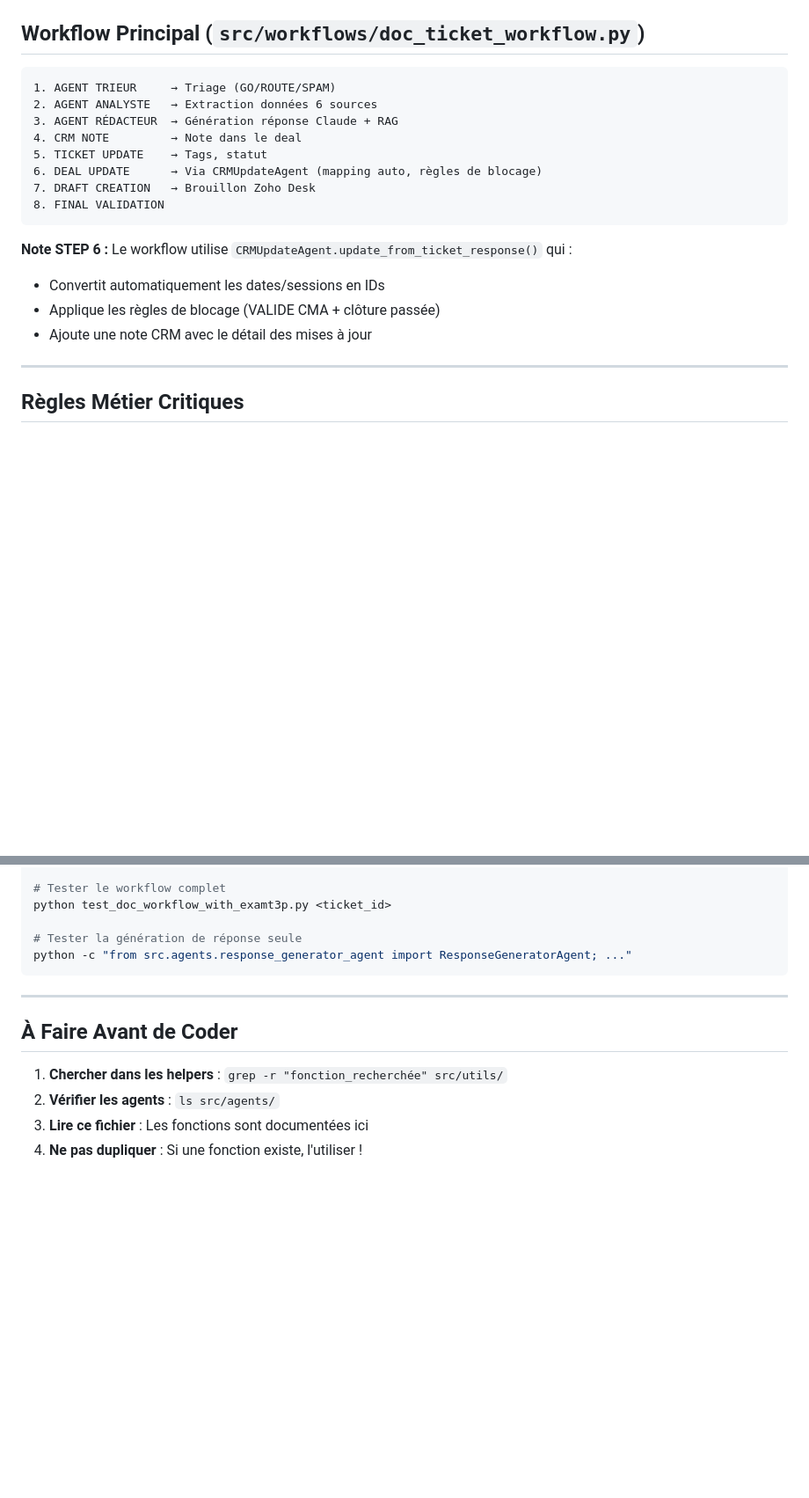
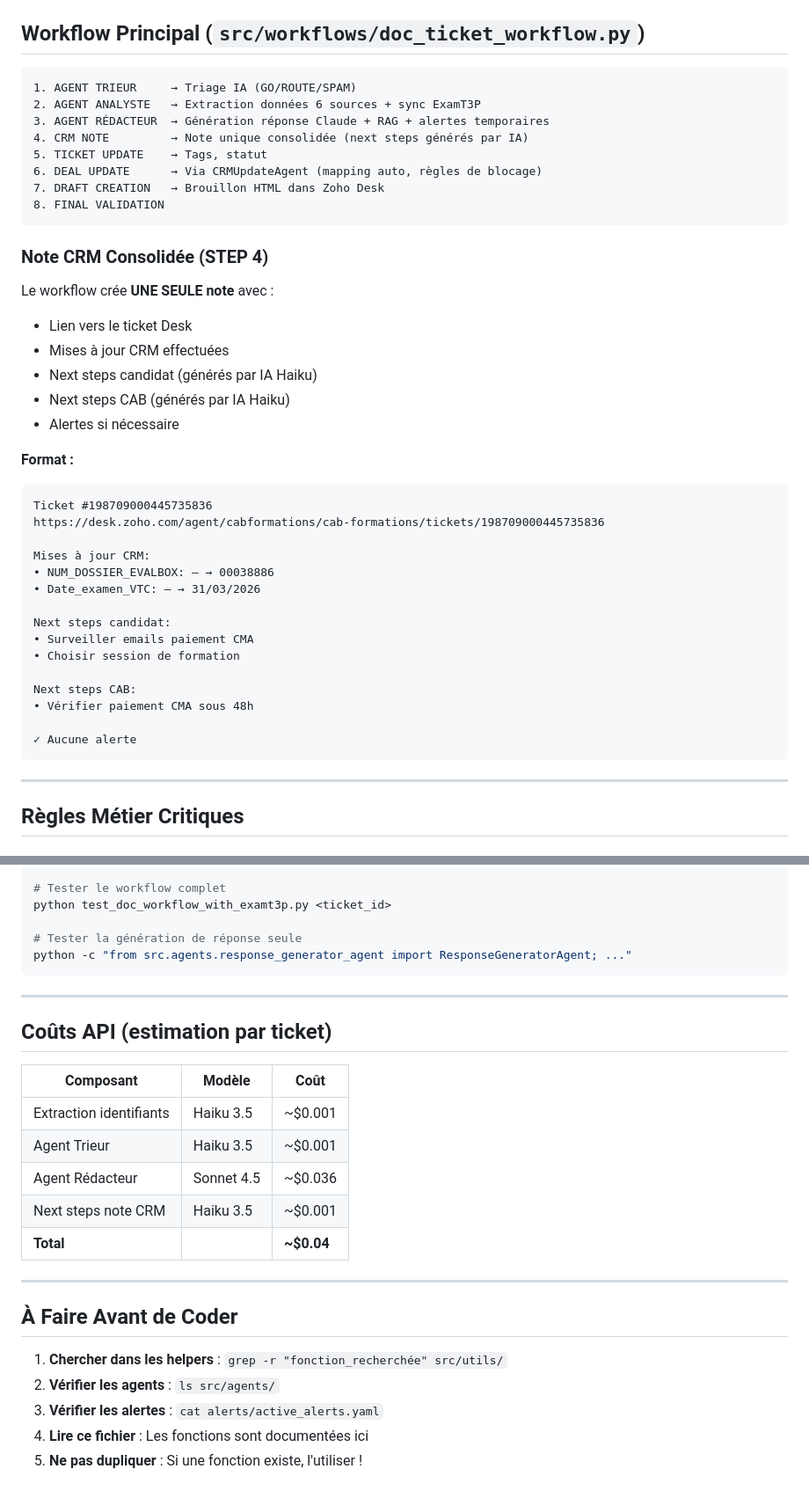
Before and after one commit to fouedh91760/a-level-saver, a Markdown page: CLAUDE.md, 2 parts joined by grey strips. Shown at 88% size. Rendered like a GitHub page; blank space fills up the shorter version.

````diff
--- a/CLAUDE.md
+++ b/CLAUDE.md
@@ -250,20 +278,43 @@ client.search_deals(criteria="(Email:equals:test@example.com)")
 ## Workflow Principal (`src/workflows/doc_ticket_workflow.py`)
 
 ```
-1. AGENT TRIEUR     → Triage (GO/ROUTE/SPAM)
-2. AGENT ANALYSTE   → Extraction données 6 sources
-3. AGENT RÉDACTEUR  → Génération réponse Claude + RAG
-4. CRM NOTE         → Note dans le deal
+1. AGENT TRIEUR     → Triage IA (GO/ROUTE/SPAM)
+2. AGENT ANALYSTE   → Extraction données 6 sources + sync ExamT3P
+3. AGENT RÉDACTEUR  → Génération réponse Claude + RAG + alertes temporaires
+4. CRM NOTE         → Note unique consolidée (next steps générés par IA)
 5. TICKET UPDATE    → Tags, statut
 6. DEAL UPDATE      → Via CRMUpdateAgent (mapping auto, règles de blocage)
-7. DRAFT CREATION   → Brouillon Zoho Desk
+7. DRAFT CREATION   → Brouillon HTML dans Zoho Desk
 8. FINAL VALIDATION
 ```
 
-**Note STEP 6 :** Le workflow utilise `CRMUpdateAgent.update_from_ticket_response()` qui :
-- Convertit automatiquement les dates/sessions en IDs
-- Applique les règles de blocage (VALIDE CMA + clôture passée)
-- Ajoute une note CRM avec le détail des mises à jour
+### Note CRM Consolidée (STEP 4)
+
+Le workflow crée **UNE SEULE note** avec :
+- Lien vers le ticket Desk
+- Mises à jour CRM effectuées
+- Next steps candidat (générés par IA Haiku)
+- Next steps CAB (générés par IA Haiku)
+- Alertes si nécessaire
+
+**Format :**
+```
+Ticket #198709000445735836
+https://desk.zoho.com/agent/cabformations/cab-formations/tickets/198709000445735836
+
+Mises à jour CRM:
+• NUM_DOSSIER_EVALBOX: — → 00038886
+• Date_examen_VTC: — → 31/03/2026
+
+Next steps candidat:
+• Surveiller emails paiement CMA
+• Choisir session de formation
+
+Next steps CAB:
+• Vérifier paiement CMA sous 48h
+
+✓ Aucune alerte
+```
 
 ---
 
@@ -334,9 +388,22 @@ python -c "from src.agents.response_generator_agent import ResponseGeneratorAgen
 
 ---
 
+## Coûts API (estimation par ticket)
+
+| Composant | Modèle | Coût |
+|-----------|--------|------|
+| Extraction identifiants | Haiku 3.5 | ~$0.001 |
+| Agent Trieur | Haiku 3.5 | ~$0.001 |
+| Agent Rédacteur | Sonnet 4.5 | ~$0.036 |
+| Next steps note CRM | Haiku 3.5 | ~$0.001 |
+| **Total** | | **~$0.04** |
+
+---
+
 ## À Faire Avant de Coder
 
 1. **Chercher dans les helpers** : `grep -r "fonction_recherchée" src/utils/`
 2. **Vérifier les agents** : `ls src/agents/`
-3. **Lire ce fichier** : Les fonctions sont documentées ici
-4. **Ne pas dupliquer** : Si une fonction existe, l'utiliser !
+3. **Vérifier les alertes** : `cat alerts/active_alerts.yaml`
+4. **Lire ce fichier** : Les fonctions sont documentées ici
+5. **Ne pas dupliquer** : Si une fonction existe, l'utiliser !
````
Also changed, not shown: other parts of CLAUDE.md (+83 -52 lines).
